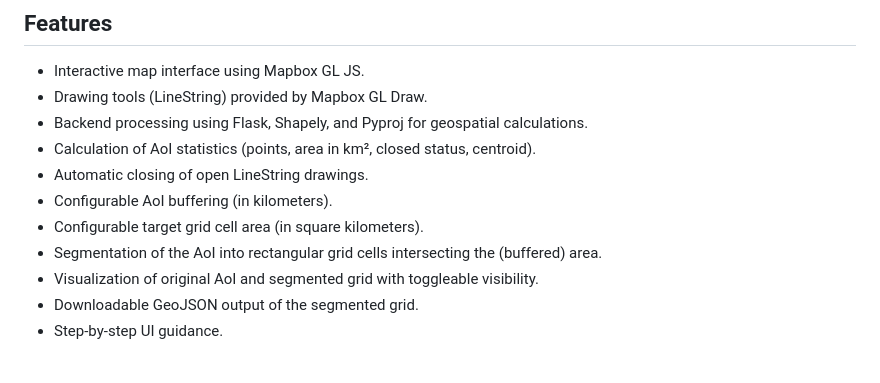
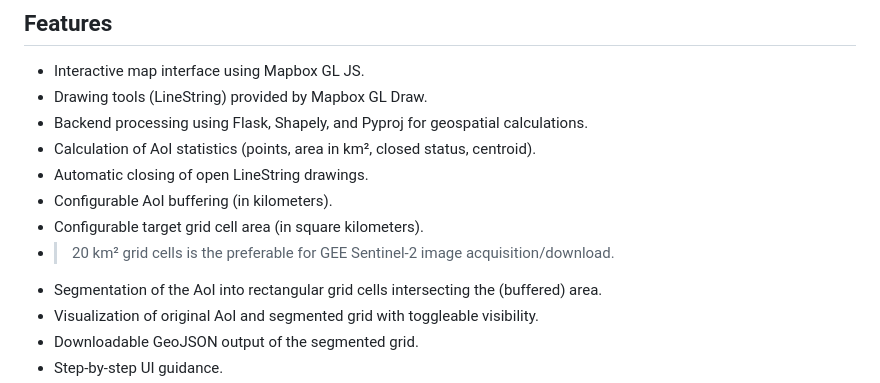
Before and after one commit to AlexandrosLiaskos/AoI-Segmentation-App, a Markdown page: README.md, the part around the change. Rendered like a GitHub page; blank space fills up the shorter version.

```diff
--- a/README.md
+++ b/README.md
@@ -19,6 +19,7 @@ This is a simple web application built with Flask and Mapbox GL JS that allows u
 *   Automatic closing of open LineString drawings.
 *   Configurable AoI buffering (in kilometers).
 *   Configurable target grid cell area (in square kilometers).
+*   > 20  km² grid cells is the preferable for GEE Sentinel-2 image acquisition/download.
 *   Segmentation of the AoI into rectangular grid cells intersecting the (buffered) area.
 *   Visualization of original AoI and segmented grid with toggleable visibility.
 *   Downloadable GeoJSON output of the segmented grid.
```
